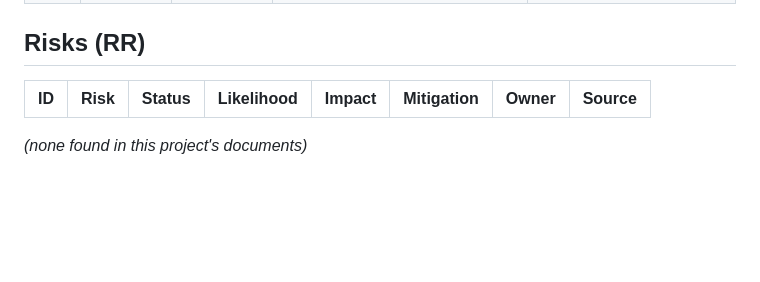
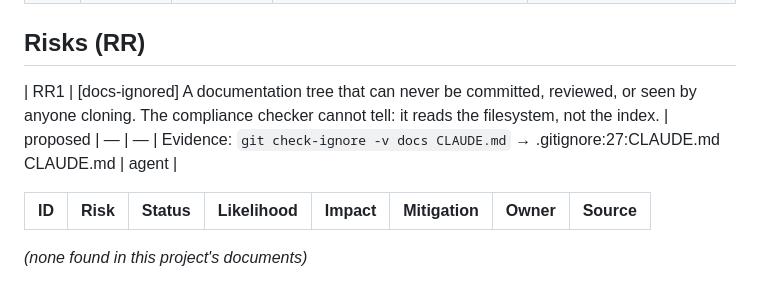
Before and after one commit to martin-gleason/point-in-polygon-service, a Markdown page: docs/plans/00-register.md, the part around the change. GitHub-like rendering; blank space fills up the shorter version.

```diff
--- a/docs/plans/00-register.md
+++ b/docs/plans/00-register.md
@@ -42,6 +42,8 @@ number has not been decided, however clearly it was said aloud.
 | D29 | unknown | — | Harvest every vintage signal the format offers, and name the ones it doesn't. | `docs/plans/PLAN.md:214` |
 
 ## Risks (RR)
+
+| RR1 | [docs-ignored] A documentation tree that can never be committed, reviewed, or seen by anyone cloning. The compliance checker cannot tell: it reads the filesystem, not the index. | proposed | — | — | Evidence: `git check-ignore -v docs CLAUDE.md` → .gitignore:27:CLAUDE.md	CLAUDE.md | agent |
 
 | ID | Risk | Status | Likelihood | Impact | Mitigation | Owner | Source |
 |---|---|---|---|---|---|---|---|
```
Also changed, not shown: docs/plans/00-status.md (+4 -2 lines).
